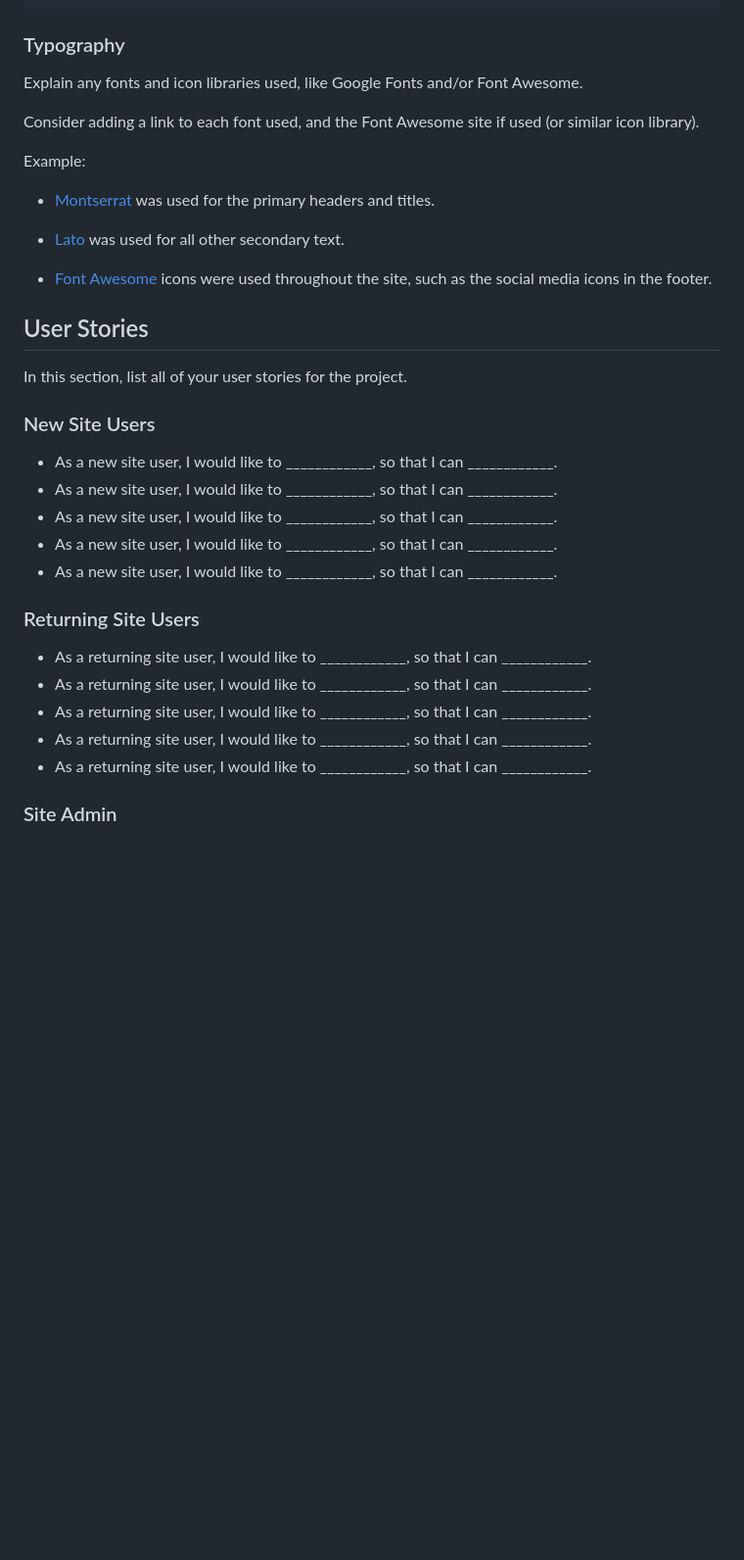
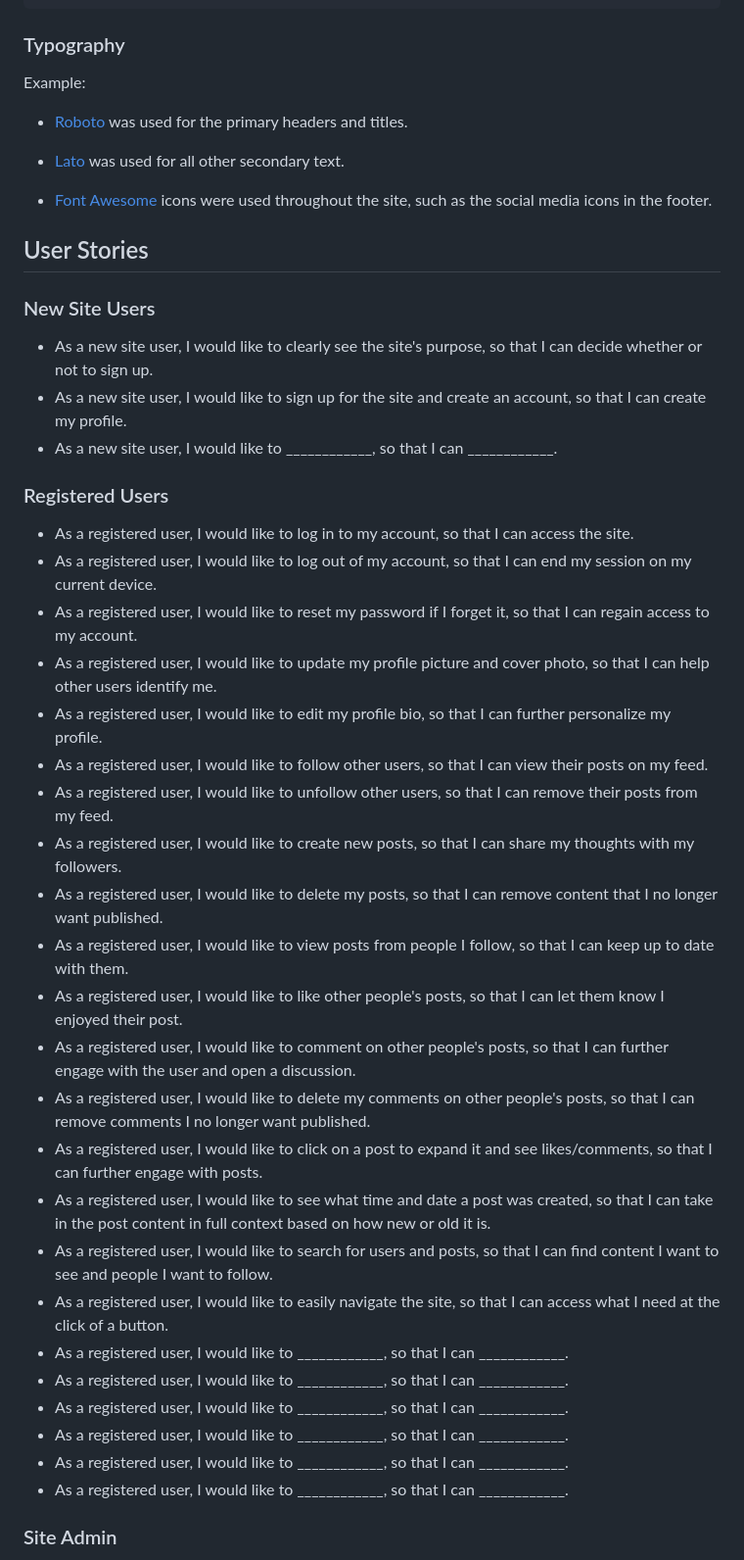
Before and after one commit to adamgilroy22/tribe, a Markdown page: README.md, the part around one of its changes. Shown at 98% size. Drawn GitHub-style; blank space fills up the shorter version.

Commit message:
Add first user stories to readme

```diff
--- a/README.md
+++ b/README.md
@@ -71,13 +47,9 @@ I've used CSS `:root` variables to easily update the global colour scheme by cha
 
 ### Typography
 
-Explain any fonts and icon libraries used, like Google Fonts and/or Font Awesome.
-
-Consider adding a link to each font used, and the Font Awesome site if used (or similar icon library).
-
 Example:
 
-- [Montserrat](https://fonts.google.com/specimen/Montserrat) was used for the primary headers and titles.
+- [Roboto](https://fonts.google.com/specimen/Roboto) was used for the primary headers and titles.
 
 - [Lato](https://fonts.google.com/specimen/Lato) was used for all other secondary text.
 
@@ -85,23 +57,37 @@ Example:
 
 ## User Stories
 
-In this section, list all of your user stories for the project.
-
 ### New Site Users
 
-- As a new site user, I would like to ____________, so that I can ____________.
-- As a new site user, I would like to ____________, so that I can ____________.
-- As a new site user, I would like to ____________, so that I can ____________.
-- As a new site user, I would like to ____________, so that I can ____________.
+- As a new site user, I would like to clearly see the site's purpose, so that I can decide whether or not to sign up.
+- As a new site user, I would like to sign up for the site and create an account, so that I can create my profile.
 - As a new site user, I would like to ____________, so that I can ____________.
 
-### Returning Site Users
+### Registered Users
 
-- As a returning site user, I would like to ____________, so that I can ____________.
-- As a returning site user, I would like to ____________, so that I can ____________.
-- As a returning site user, I would like to ____________, so that I can ____________.
-- As a returning site user, I would like to ____________, so that I can ____________.
-- As a returning site user, I would like to ____________, so that I can ____________.
+- As a registered user, I would like to log in to my account, so that I can access the site.
+- As a registered user, I would like to log out of my account, so that I can end my session on my current device.
+- As a registered user, I would like to reset my password if I forget it, so that I can regain access to my account.
+- As a registered user, I would like to update my profile picture and cover photo, so that I can help other users identify me.
+- As a registered user, I would like to edit my profile bio, so that I can further personalize my profile.
+- As a registered user, I would like to follow other users, so that I can view their posts on my feed.
+- As a registered user, I would like to unfollow other users, so that I can remove their posts from my feed.
+- As a registered user, I would like to create new posts, so that I can share my thoughts with my followers.
+- As a registered user, I would like to delete my posts, so that I can remove content that I no longer want published.
+- As a registered user, I would like to view posts from people I follow, so that I can keep up to date with them.
+- As a registered user, I would like to like other people's posts, so that I can let them know I enjoyed their post.
+- As a registered user, I would like to comment on other people's posts, so that I can further engage with the user and open a discussion.
+- As a registered user, I would like to delete my comments on other people's posts, so that I can remove comments I no longer want published.
+- As a registered user, I would like to click on a post to expand it and see likes/comments, so that I can further engage with posts.
+- As a registered user, I would like to see what time and date a post was created, so that I can take in the post content in full context based on how new or old it is.
+- As a registered user, I would like to search for users and posts, so that I can find content I want to see and people I want to follow.
+- As a registered user, I would like to easily navigate the site, so that I can access what I need at the click of a button.
+- As a registered user, I would like to ____________, so that I can ____________.
+- As a registered user, I would like to ____________, so that I can ____________.
+- As a registered user, I would like to ____________, so that I can ____________.
+- As a registered user, I would like to ____________, so that I can ____________.
+- As a registered user, I would like to ____________, so that I can ____________.
+- As a registered user, I would like to ____________, so that I can ____________.
 
 ### Site Admin
 
```
Also changed, not shown: other parts of README.md (+1 -25 lines).
